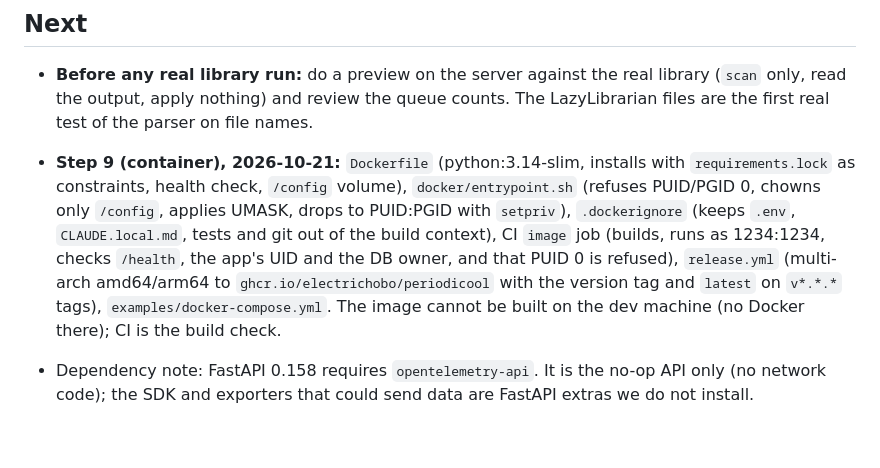
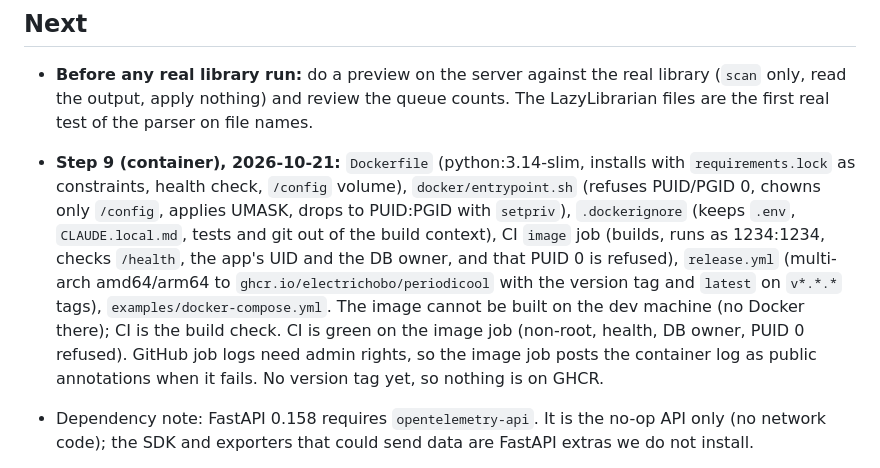
Before and after one commit to electrichobo/periodicool, a Markdown page: PROGRESS.md, the part around the change. GitHub-like rendering; blank space fills up the shorter version.

Commit message:
PROGRESS: step 9 CI is green
Co-Authored-By: Claude Opus 5.5 <noreply@anthropic.com>

```diff
--- a/PROGRESS.md
+++ b/PROGRESS.md
@@ -22,7 +22,7 @@ Handoff notes between sessions. Read at the start, update at the end.
 ## Next
 
 - **Before any real library run:** do a preview on the server against the real library (`scan` only, read the output, apply nothing) and review the queue counts. The LazyLibrarian files are the first real test of the parser on file names.
-- **Step 9 (container), 2026-10-21:** `Dockerfile` (python:3.14-slim, installs with `requirements.lock` as constraints, health check, `/config` volume), `docker/entrypoint.sh` (refuses PUID/PGID 0, chowns only `/config`, applies UMASK, drops to PUID:PGID with `setpriv`), `.dockerignore` (keeps `.env`, `CLAUDE.local.md`, tests and git out of the build context), CI `image` job (builds, runs as 1234:1234, checks `/health`, the app's UID and the DB owner, and that PUID 0 is refused), `release.yml` (multi-arch amd64/arm64 to `ghcr.io/electrichobo/periodicool` with the version tag and `latest` on `v*.*.*` tags), `examples/docker-compose.yml`. The image cannot be built on the dev machine (no Docker there); CI is the build check.
+- **Step 9 (container), 2026-10-21:** `Dockerfile` (python:3.14-slim, installs with `requirements.lock` as constraints, health check, `/config` volume), `docker/entrypoint.sh` (refuses PUID/PGID 0, chowns only `/config`, applies UMASK, drops to PUID:PGID with `setpriv`), `.dockerignore` (keeps `.env`, `CLAUDE.local.md`, tests and git out of the build context), CI `image` job (builds, runs as 1234:1234, checks `/health`, the app's UID and the DB owner, and that PUID 0 is refused), `release.yml` (multi-arch amd64/arm64 to `ghcr.io/electrichobo/periodicool` with the version tag and `latest` on `v*.*.*` tags), `examples/docker-compose.yml`. The image cannot be built on the dev machine (no Docker there); CI is the build check. CI is green on the image job (non-root, health, DB owner, PUID 0 refused). GitHub job logs need admin rights, so the image job posts the container log as public annotations when it fails. No version tag yet, so nothing is on GHCR.
 - Dependency note: FastAPI 0.158 requires `opentelemetry-api`. It is the no-op API only (no network code); the SDK and exporters that could send data are FastAPI extras we do not install.
 
 - Step 8: web UI (cassette futurism) and login. Include the Health clock check (see notes) and screens for Wanted, interactive search with reasons, downloads, blocklist and the manual import queue.
```
